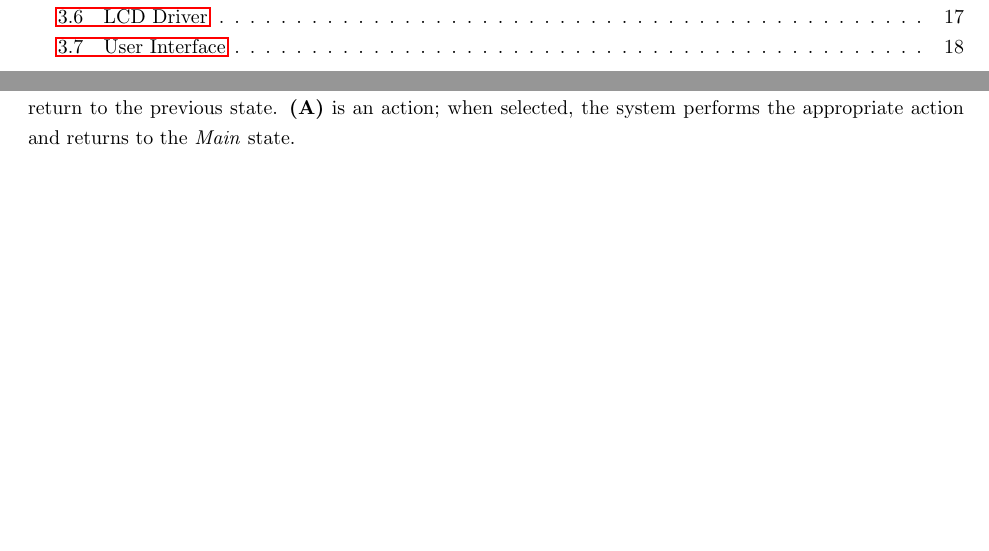
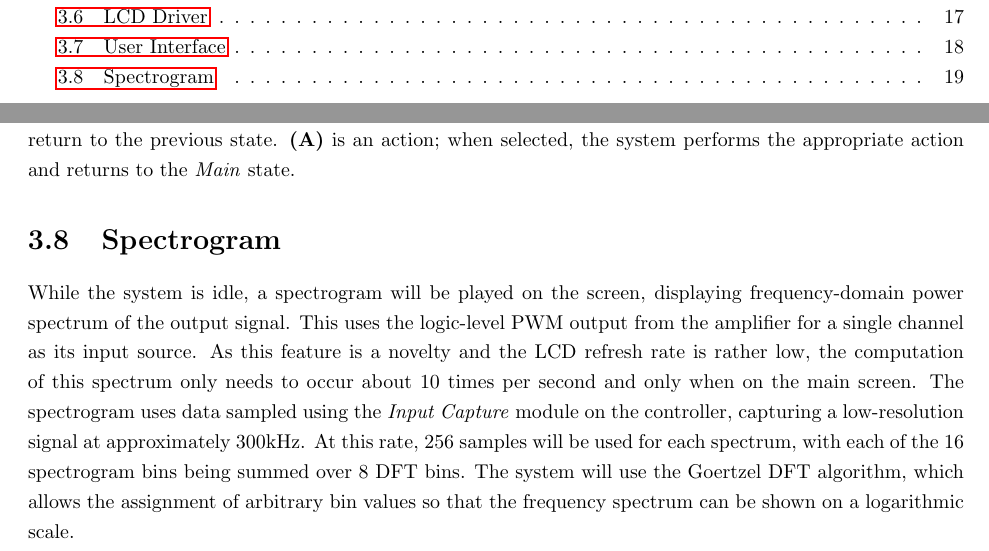
Before and after one commit to sciyoshi/embeddedW10, a LaTeX document (sdd/sdd.tex, which reads sdd/software.tex): two parts of pages 2 and 20 of 20, joined at a grey line, cut so that both start at the same text, the shorter picture padded with empty space. Compiled offline with pdfLaTeX.

Commit message:
Spectrogram

```diff
--- a/sdd/software.tex
+++ b/sdd/software.tex
@@ -115,3 +115,7 @@ The menu structure corresponds directly to the states in the state machine. Thes
 \end{itemize}
 
 In this menu description, \textbf{(M)} corresponds to a menu or submenu. When the system is in one of these states, the scroll wheel allows the user to select an appropriate item in the menu, and the menu button activates the selected item. The back button navigates up to the parent state in the tree. \textbf{(B)} corresponds to a boolean option; when activated by pressing the menu button, the option is either enabled or disabled, and the system remains in the same state. \textbf{(C)} represents a continuous parameter; when activated, this displays a value and a graphical indicator of the present value on the LCD. From this state, scrolling the wheel changes the parameter value, and pressing either of the back or menu buttons causes the system to return to the previous state. \textbf{(A)} is an action; when selected, the system performs the appropriate action and returns to the \emph{Main} state.
+
+\section{Spectrogram}
+\label{sec:spectrogram}
+While the system is idle, a spectrogram will be played on the screen, displaying frequency-domain power spectrum of the output signal. This uses the logic-level PWM output from the amplifier for a single channel as its input source. As this feature is a novelty and the LCD refresh rate is rather low, the computation of this spectrum only needs to occur about 10 times per second and only when on the main screen. The spectrogram uses data sampled using the \emph{Input Capture} module on the controller, capturing a low-resolution signal at approximately 300kHz. At this rate, 256 samples will be used for each spectrum, with each of the 16 spectrogram bins being summed over 8 DFT bins. The system will use the Goertzel DFT algorithm, which allows the assignment of arbitrary bin values so that the frequency spectrum can be shown on a logarithmic scale.
```
